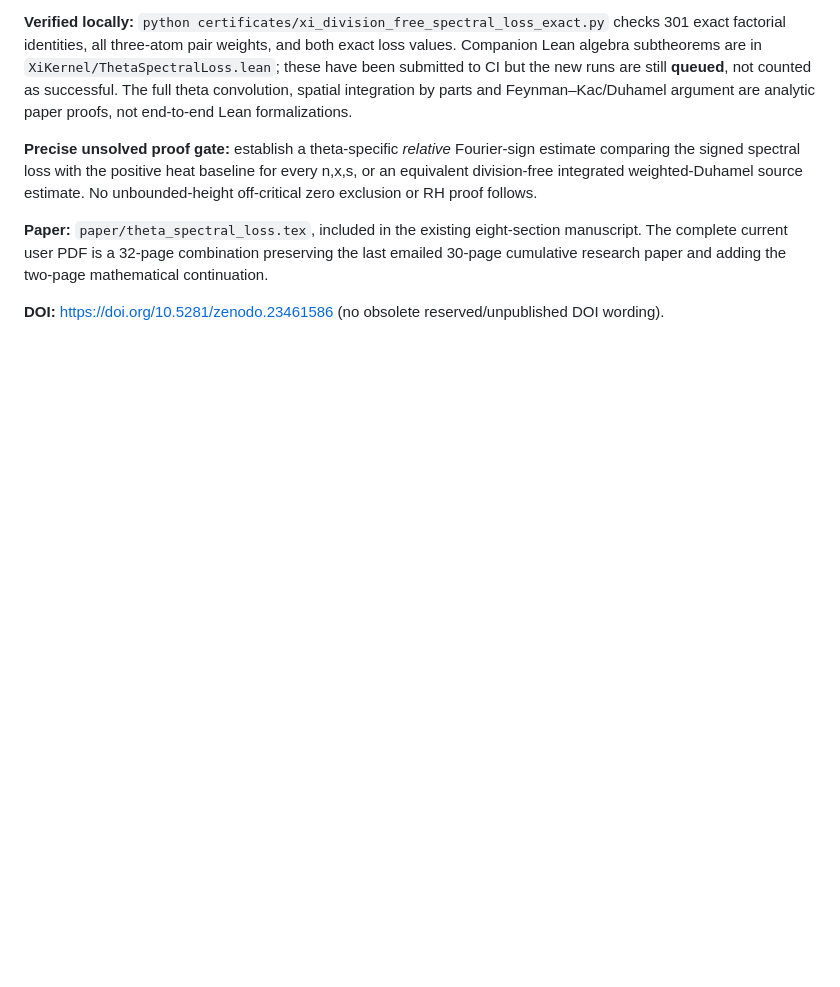
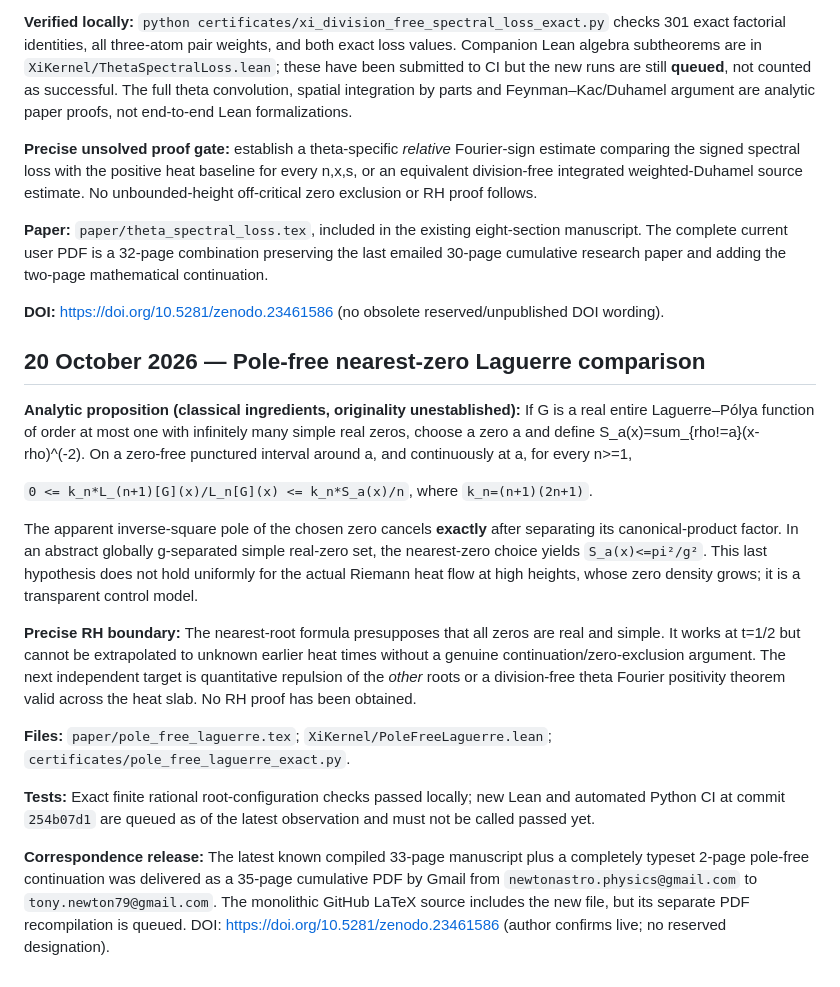
Before and after one commit to tonynewton79-web/RiemannHypothesis, a Markdown page: RESULTS.md, the part around the change. GitHub-like rendering; blank space fills up the shorter version.

Commit message:
Record pole-free Laguerre bound, exact rational checks, queued CI and 35-page emailed paper

```diff
--- a/RESULTS.md
+++ b/RESULTS.md
@@ -917,3 +917,19 @@ research paper and adding the two-page mathematical continuation.
 
 **DOI:** https://doi.org/10.5281/zenodo.23461586
 (no obsolete reserved/unpublished DOI wording).
+
+## 20 October 2026 — Pole-free nearest-zero Laguerre comparison
+
+**Analytic proposition (classical ingredients, originality unestablished):** If G is a real entire Laguerre–Pólya function of order at most one with infinitely many simple real zeros, choose a zero a and define S_a(x)=sum_{rho!=a}(x-rho)^(-2). On a zero-free punctured interval around a, and continuously at a, for every n>=1,
+
+`0 <= k_n*L_(n+1)[G](x)/L_n[G](x) <= k_n*S_a(x)/n`, where `k_n=(n+1)(2n+1)`.
+
+The apparent inverse-square pole of the chosen zero cancels **exactly** after separating its canonical-product factor. In an abstract globally g-separated simple real-zero set, the nearest-zero choice yields `S_a(x)<=pi²/g²`. This last hypothesis does not hold uniformly for the actual Riemann heat flow at high heights, whose zero density grows; it is a transparent control model.
+
+**Precise RH boundary:** The nearest-root formula presupposes that all zeros are real and simple. It works at t=1/2 but cannot be extrapolated to unknown earlier heat times without a genuine continuation/zero-exclusion argument. The next independent target is quantitative repulsion of the *other* roots or a division-free theta Fourier positivity theorem valid across the heat slab. No RH proof has been obtained.
+
+**Files:** `paper/pole_free_laguerre.tex`; `XiKernel/PoleFreeLaguerre.lean`; `certificates/pole_free_laguerre_exact.py`.
+
+**Tests:** Exact finite rational root-configuration checks passed locally; new Lean and automated Python CI at commit `254b07d1` are queued as of the latest observation and must not be called passed yet.
+
+**Correspondence release:** The latest known compiled 33-page manuscript plus a completely typeset 2-page pole-free continuation was delivered as a 35-page cumulative PDF by Gmail from `newtonastro.physics@gmail.com` to `tony.newton79@gmail.com`. The monolithic GitHub LaTeX source includes the new file, but its separate PDF recompilation is queued. DOI: https://doi.org/10.5281/zenodo.23461586 (author confirms live; no reserved designation).
```
